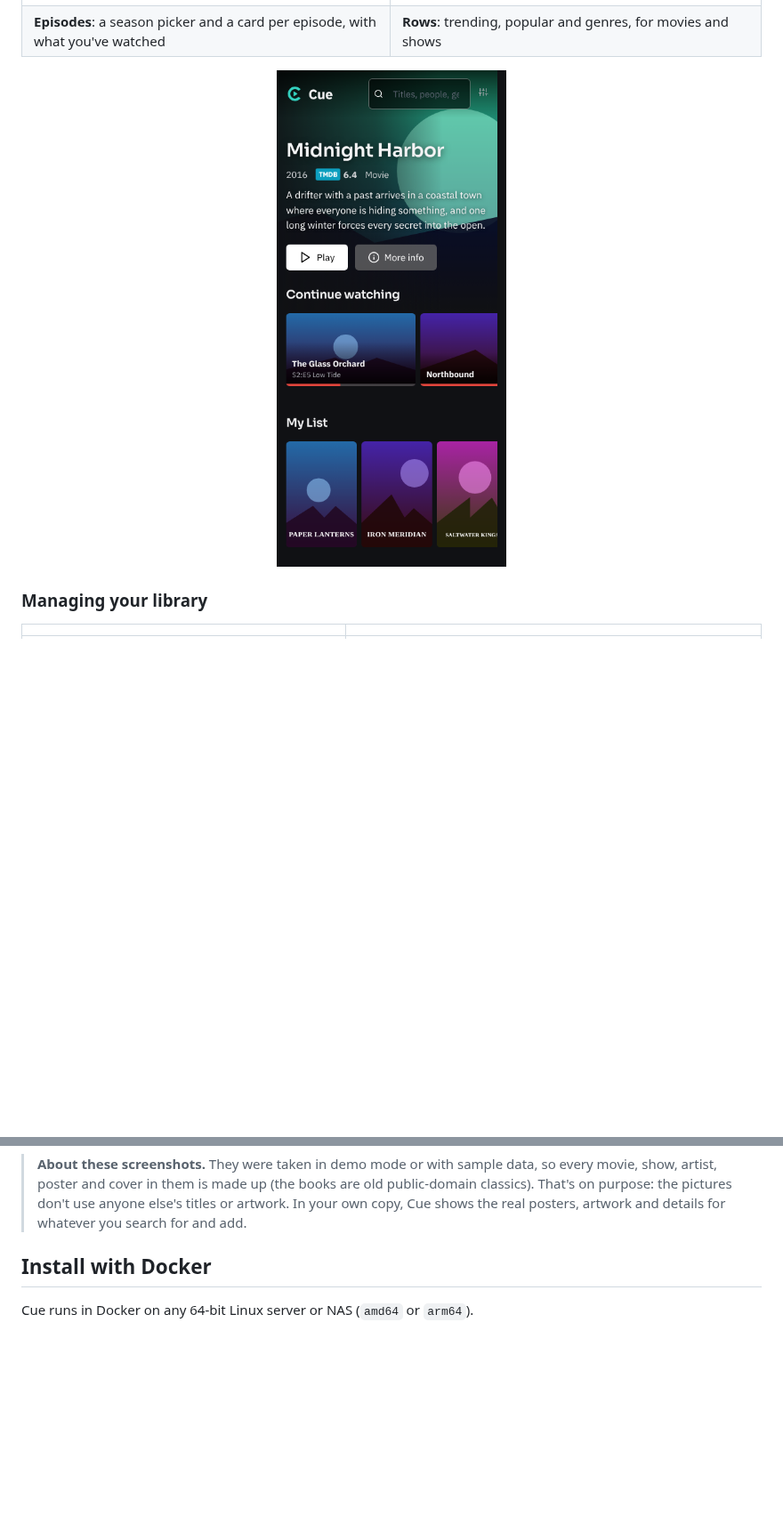
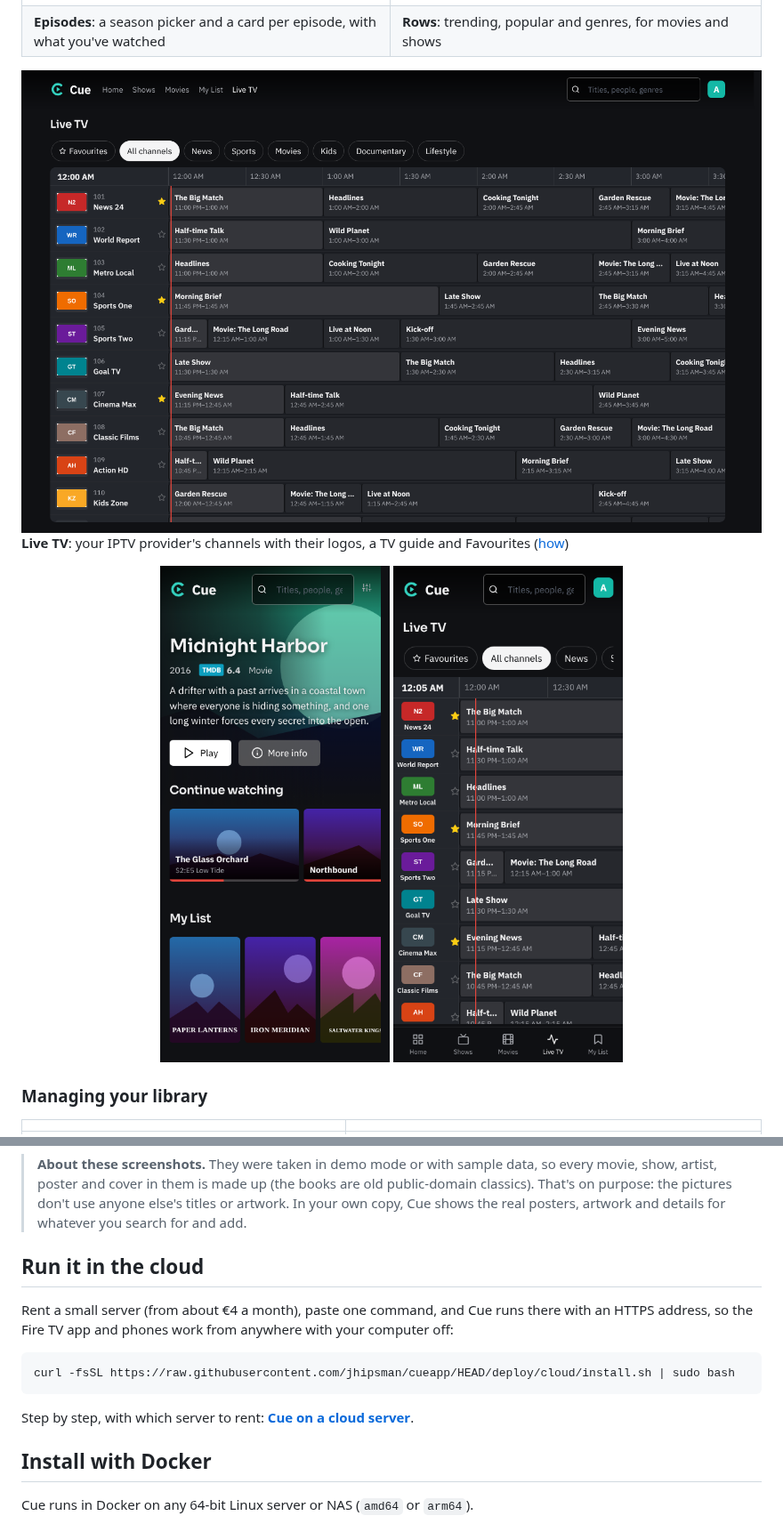
Before and after one commit to jhipsman/cueapp, a Markdown page: README.md, 2 parts joined by grey strips. Shown at 89% size. Rendered like a GitHub page; pictures changed too: docs/images/watch/watch-live-phone.png (added); blank space fills up the shorter version.

````diff
--- a/README.md
+++ b/README.md
@@ -49,7 +49,10 @@ Cue is new. Movies and TV work end to end, and so do music, ebooks and audiobook
 | ![The episode list with a thumbnail, description and length for each episode](docs/images/watch/watch-show-episodes.png) | ![Rows of posters further down the Watch home](docs/images/watch/watch-home-rows.png) |
 | **Episodes**: a season picker and a card per episode, with what you've watched | **Rows**: trending, popular and genres, for movies and shows |
 
-<p align="center"><img src="docs/images/watch/watch-phone.png" alt="Watch on a phone" width="260" /></p>
+![Live TV: a guide with channel logos down the left and what's on across a timeline](docs/images/watch/watch-live-guide.png)
+**Live TV**: your IPTV provider's channels with their logos, a TV guide and Favourites ([how](docs/watch.md#live-tv))
+
+<p align="center"><img src="docs/images/watch/watch-phone.png" alt="Watch on a phone" width="260" /> <img src="docs/images/watch/watch-live-phone.png" alt="Live TV on a phone" width="260" /></p>
 
 ### Managing your library
 
@@ -69,6 +72,16 @@ Cue is new. Movies and TV work end to end, and so do music, ebooks and audiobook
 <p align="center"><img src="docs/images/phone-dashboard.png" alt="Cue on a phone" width="260" /></p>
 
 > **About these screenshots.** They were taken in demo mode or with sample data, so every movie, show, artist, poster and cover in them is made up (the books are old public-domain classics). That's on purpose: the pictures don't use anyone else's titles or artwork. In your own copy, Cue shows the real posters, artwork and details for whatever you search for and add.
+
+## Run it in the cloud
+
+Rent a small server (from about €4 a month), paste one command, and Cue runs there with an HTTPS address, so the Fire TV app and phones work from anywhere with your computer off:
+
+```bash
+curl -fsSL https://raw.githubusercontent.com/jhipsman/cueapp/HEAD/deploy/cloud/install.sh | sudo bash
+```
+
+Step by step, with which server to rent: **[Cue on a cloud server](docs/cloud.md)**.
 
 ## Install with Docker
 
````
Also changed, not shown: CHANGELOG.md (+2 -0 lines), docs/cloud.md (added, +79 -0 lines), docs/watch.md (+1 -1 lines), docs/images/watch-live-phone.png (deleted), docs/images/watch/watch-live-guide.png (renamed from docs/images/watch-live-guide.png), 11 other files.
